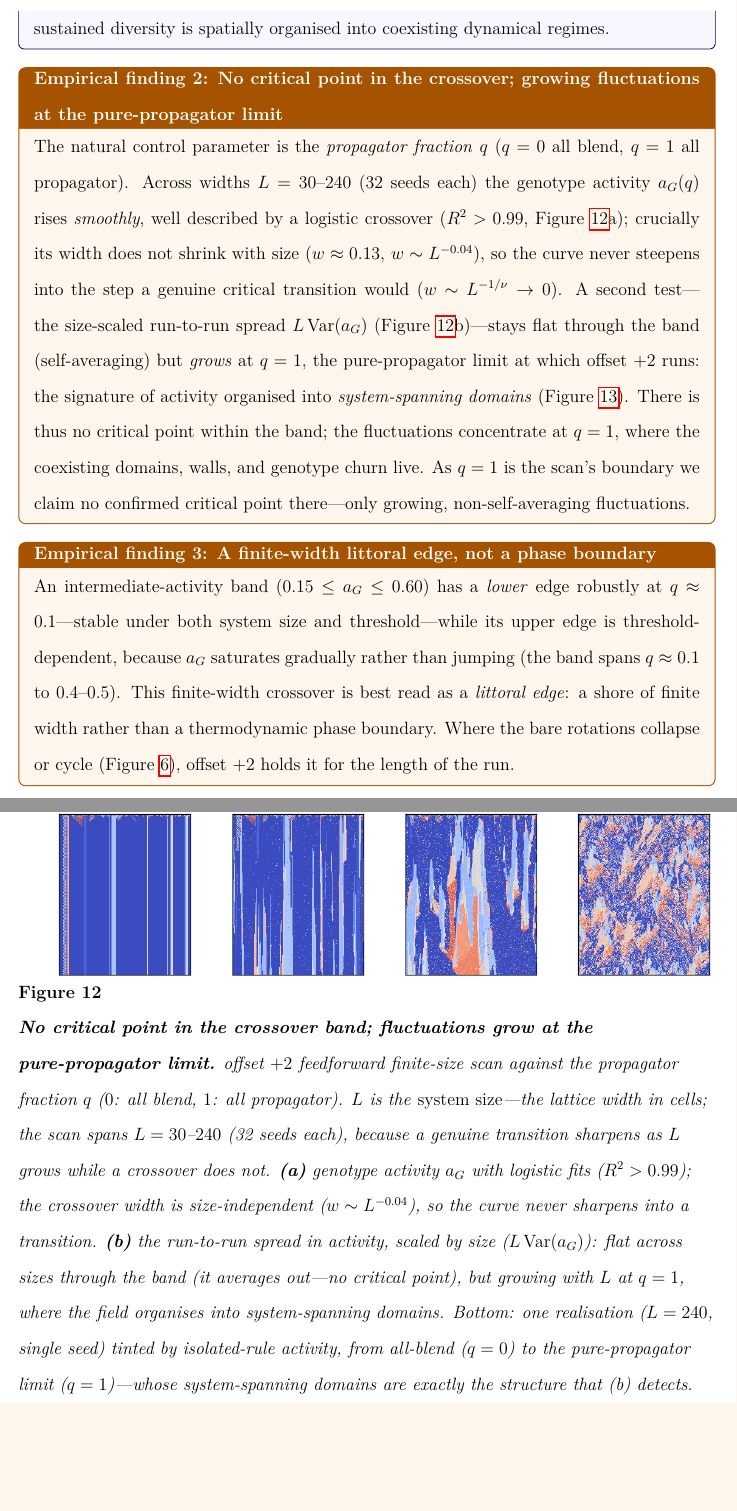
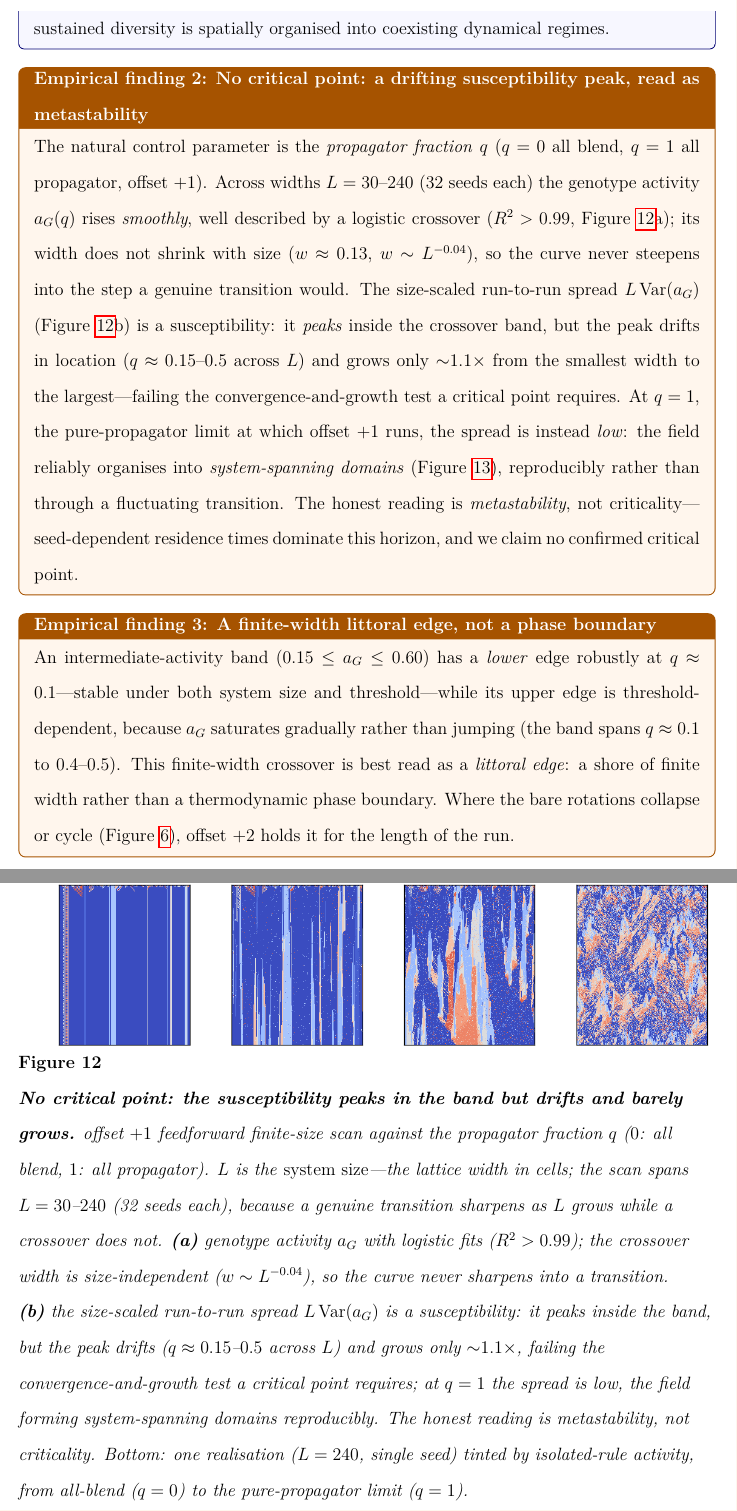
Before and after one commit to tothedarktowercame/futon5, a LaTeX paper (holes/tech-notes/paper/draft4.tex): two parts of pages 19 and 34 of 38, joined at a grey line, cut so that both start at the same text, the shorter picture padded with empty space. Compiled offline with pdfLaTeX.

Commit message:
draft4: fix Fig 12(b) claims to match curve (offset+1; susceptibility peaks in band, metastability)
find:crossover + fig:phase caption rewritten: operator is offset+1 (not +2); the
run-to-run spread peaks in the band (not flat), drifts and barely grows -> no
critical point, metastability; at q=1 the spread is low (domains form reproducibly).

Co-Authored-By: Claude Opus 4.8 <noreply@anthropic.com>

```diff
--- a/holes/tech-notes/paper/draft4.tex
+++ b/holes/tech-notes/paper/draft4.tex
@@ -920,21 +920,23 @@ answerable question: whether the sustained diversity is spatially organised into
 coexisting dynamical regimes.
 \end{expositionbox}
 
-\begin{empiricalfinding}[label={find:crossover}]{No critical point in the crossover; growing fluctuations at the pure-propagator limit}
+\begin{empiricalfinding}[label={find:crossover}]{No critical point: a drifting susceptibility peak, read as metastability}
 The natural control parameter is the \emph{propagator fraction} $q$ ($q = 0$ all
-blend, $q = 1$ all propagator). Across widths $L = 30$--$240$ (32 seeds each) the
-genotype activity $a_G(q)$ rises \emph{smoothly}, well described by a logistic
-crossover ($R^2 > 0.99$, Figure~\ref{fig:phase}a); crucially its width does not
-shrink with size ($w \approx 0.13$, $w \sim L^{-0.04}$), so the curve never
-steepens into the step a genuine critical transition would ($w \sim L^{-1/\nu}
-\to 0$). A second test---the size-scaled run-to-run spread $L\,\mathrm{Var}(a_G)$
-(Figure~\ref{fig:phase}b)---stays flat through the band (self-averaging) but
-\emph{grows} at $q = 1$, the pure-propagator limit at which offset $+2$ runs: the
-signature of activity organised into \emph{system-spanning domains}
-(Figure~\ref{fig:tint}). There is thus no critical point within the band; the
-fluctuations concentrate at $q = 1$, where the coexisting domains, walls, and
-genotype churn live. As $q = 1$ is the scan's boundary we claim no confirmed
-critical point there---only growing, non-self-averaging fluctuations.
+blend, $q = 1$ all propagator, offset $+1$). Across widths $L = 30$--$240$ (32
+seeds each) the genotype activity $a_G(q)$ rises \emph{smoothly}, well described
+by a logistic crossover ($R^2 > 0.99$, Figure~\ref{fig:phase}a); its width does
+not shrink with size ($w \approx 0.13$, $w \sim L^{-0.04}$), so the curve never
+steepens into the step a genuine transition would. The size-scaled run-to-run
+spread $L\,\mathrm{Var}(a_G)$ (Figure~\ref{fig:phase}b) is a susceptibility: it
+\emph{peaks} inside the crossover band, but the peak drifts in location
+($q \approx 0.15$--$0.5$ across $L$) and grows only ${\sim}1.1\times$ from the
+smallest width to the largest---failing the convergence-and-growth test a
+critical point requires. At $q = 1$, the pure-propagator limit at which offset
+$+1$ runs, the spread is instead \emph{low}: the field reliably organises into
+\emph{system-spanning domains} (Figure~\ref{fig:tint}), reproducibly rather than
+through a fluctuating transition. The honest reading is \emph{metastability}, not
+criticality---seed-dependent residence times dominate this horizon, and we claim
+no confirmed critical point.
 \end{empiricalfinding}
 
 \begin{empiricalfinding}[label={find:littoral}]{A finite-width littoral edge, not a phase boundary}
@@ -1006,20 +1008,21 @@ question for another paper.
 \begin{figure}[tb]
 \centering
 \includegraphics[width=\linewidth]{figures/eoc_phase.png}
-\caption{\textbf{No critical point in the crossover band; fluctuations grow at the
-pure-propagator limit.} offset $+2$ feedforward finite-size scan against the
+\caption{\textbf{No critical point: the susceptibility peaks in the band but
+drifts and barely grows.} offset $+1$ feedforward finite-size scan against the
 propagator fraction $q$ ($0$: all blend, $1$: all propagator). $L$ is the
 \emph{system size}---the lattice width in cells; the scan spans $L = 30$--$240$
 (32 seeds each), because a genuine transition sharpens as $L$ grows while a
 crossover does not. \textbf{(a)}~genotype activity $a_G$ with logistic fits
 ($R^2 > 0.99$); the crossover width is size-independent ($w \sim L^{-0.04}$), so
-the curve never sharpens into a transition. \textbf{(b)}~the run-to-run spread in
-activity, scaled by size ($L\,\mathrm{Var}(a_G)$): flat across sizes through the
-band (it averages out---no critical point), but growing with $L$ at $q = 1$,
-where the field organises into system-spanning domains. Bottom: one realisation
-($L = 240$, single seed) tinted by isolated-rule activity, from all-blend ($q=0$)
-to the pure-propagator limit ($q=1$)---whose system-spanning domains are exactly
-the structure that (b) detects.}
+the curve never sharpens into a transition. \textbf{(b)}~the size-scaled
+run-to-run spread $L\,\mathrm{Var}(a_G)$ is a susceptibility: it peaks inside the
+band, but the peak drifts ($q \approx 0.15$--$0.5$ across $L$) and grows only
+${\sim}1.1\times$, failing the convergence-and-growth test a critical point
+requires; at $q = 1$ the spread is low, the field forming system-spanning domains
+reproducibly. The honest reading is metastability, not criticality. Bottom: one
+realisation ($L = 240$, single seed) tinted by isolated-rule activity, from
+all-blend ($q=0$) to the pure-propagator limit ($q=1$).}
 \label{fig:phase}
 \end{figure}
 
```
Also changed, not shown: holes/tech-notes/paper/figures/eoc_phase.png.
